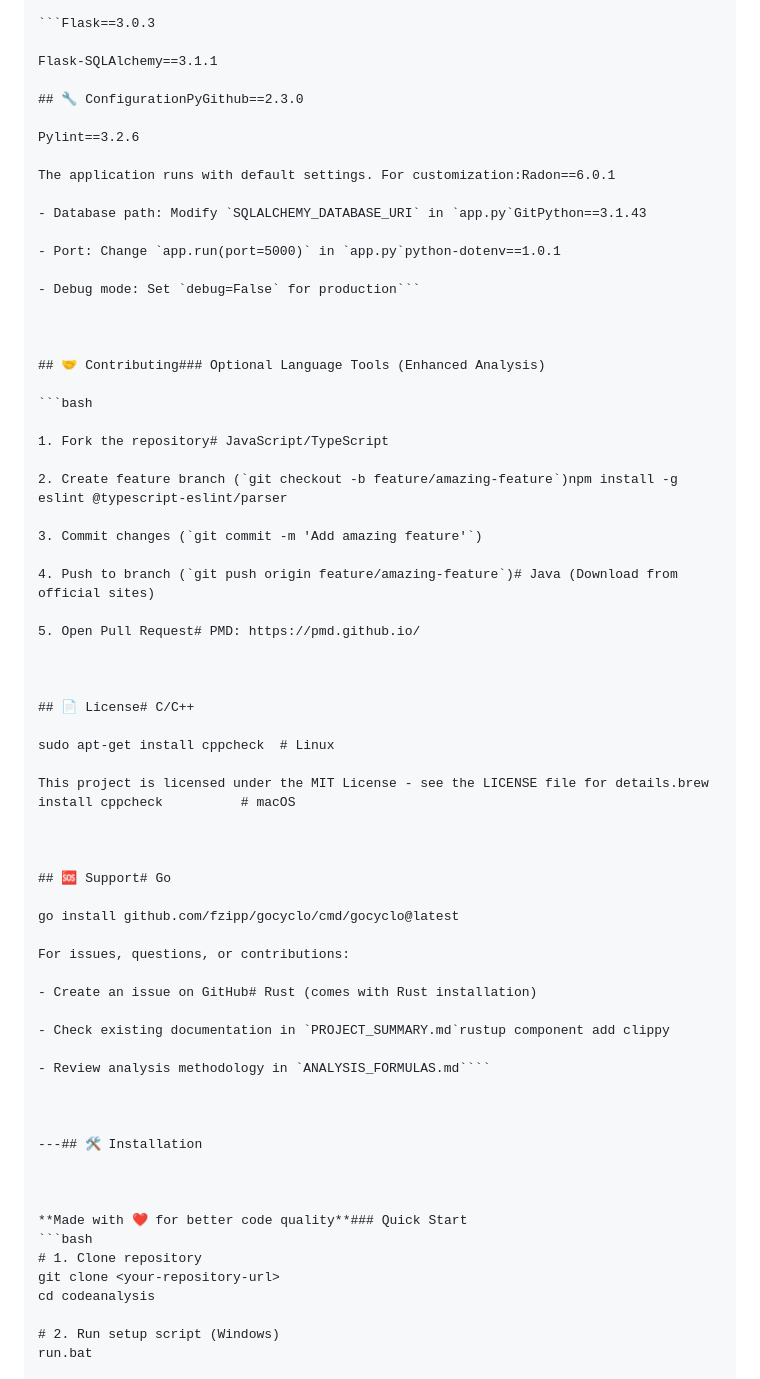
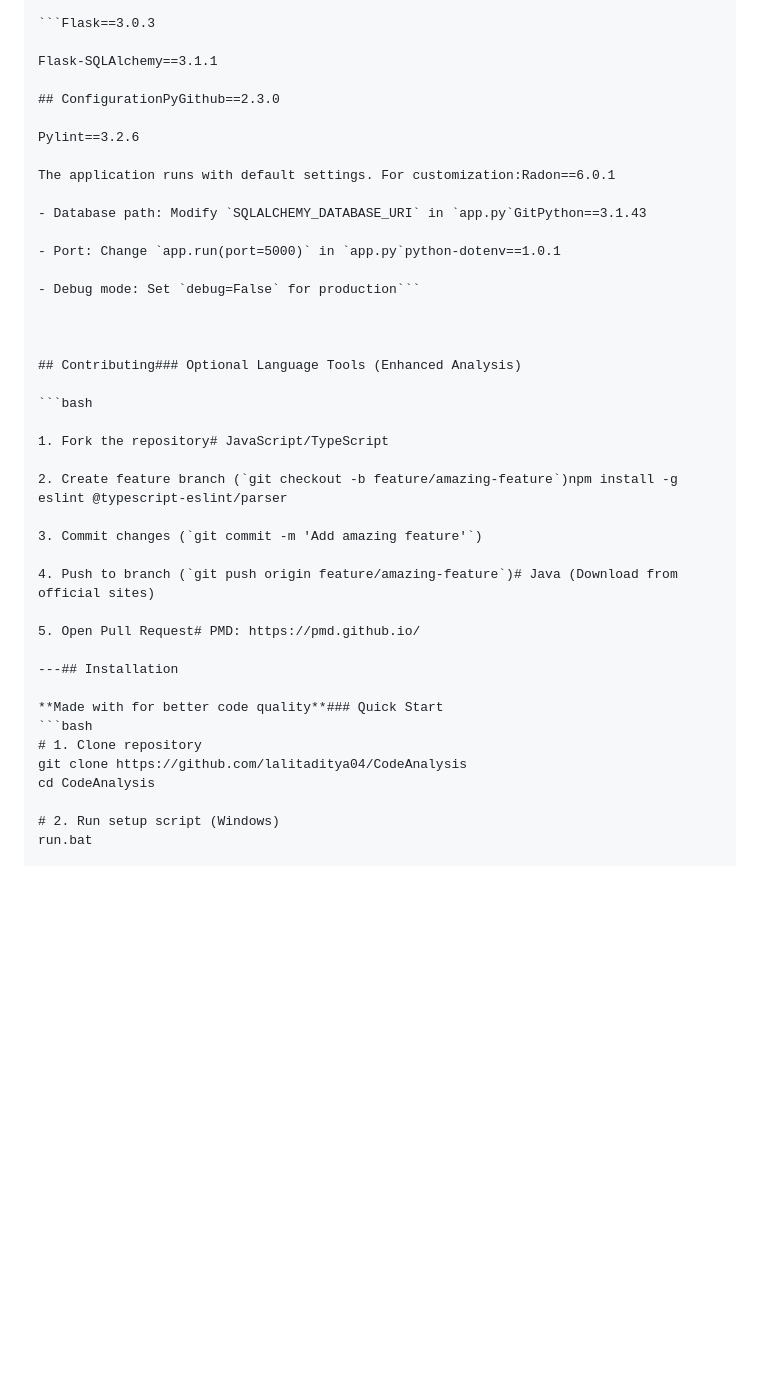
Before and after one commit to lalitaditya04/CodeAnalysis, a Markdown page: README.md, the part around one of its changes. GitHub-like rendering; blank space fills up the shorter version.

Commit message:
Refactor README for improved clarity and structure
Updated README.md to enhance clarity and organization, including features, prerequisites, installation instructions, usage guidelines, and project structure.

`````diff
--- a/README.md
+++ b/README.md
@@ -152,7 +152,7 @@ codeanalysis/### System Requirements
 
 Flask-SQLAlchemy==3.1.1
 
-## 🔧 ConfigurationPyGithub==2.3.0
+## ConfigurationPyGithub==2.3.0
 
 Pylint==3.2.6
 
@@ -166,7 +166,7 @@ The application runs with default settings. For customization:Radon==6.0.1
 
 
 
-## 🤝 Contributing### Optional Language Tools (Enhanced Analysis)
+## Contributing### Optional Language Tools (Enhanced Analysis)
 
 ```bash
 
@@ -180,39 +180,13 @@ The application runs with default settings. For customization:Radon==6.0.1
 
 5. Open Pull Request# PMD: https://pmd.github.io/
 
+---## Installation
 
-
-## 📄 License# C/C++
-
-sudo apt-get install cppcheck  # Linux
-
-This project is licensed under the MIT License - see the LICENSE file for details.brew install cppcheck          # macOS
-
-
-
-## 🆘 Support# Go
-
-go install github.com/fzipp/gocyclo/cmd/gocyclo@latest
-
-For issues, questions, or contributions:
-
-- Create an issue on GitHub# Rust (comes with Rust installation)
-
-- Check existing documentation in `PROJECT_SUMMARY.md`rustup component add clippy
-
-- Review analysis methodology in `ANALYSIS_FORMULAS.md````
-
-
-
----## 🛠️ Installation
-
-
-
-**Made with ❤️ for better code quality**### Quick Start
+**Made with for better code quality**### Quick Start
 ```bash
 # 1. Clone repository
-git clone <your-repository-url>
-cd codeanalysis
+git clone https://github.com/lalitaditya04/CodeAnalysis
+cd CodeAnalysis
 
 # 2. Run setup script (Windows)
 run.bat
`````
Also changed, not shown: other parts of README.md (+7 -7 lines).
